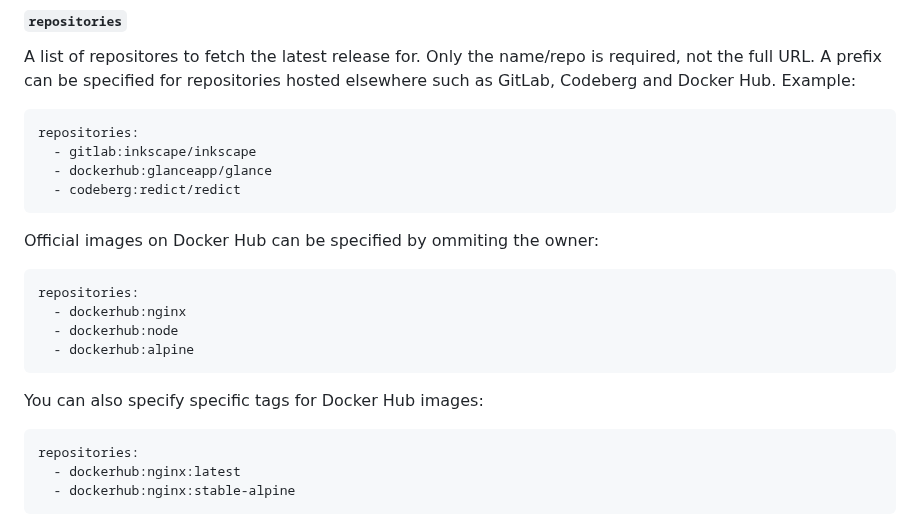
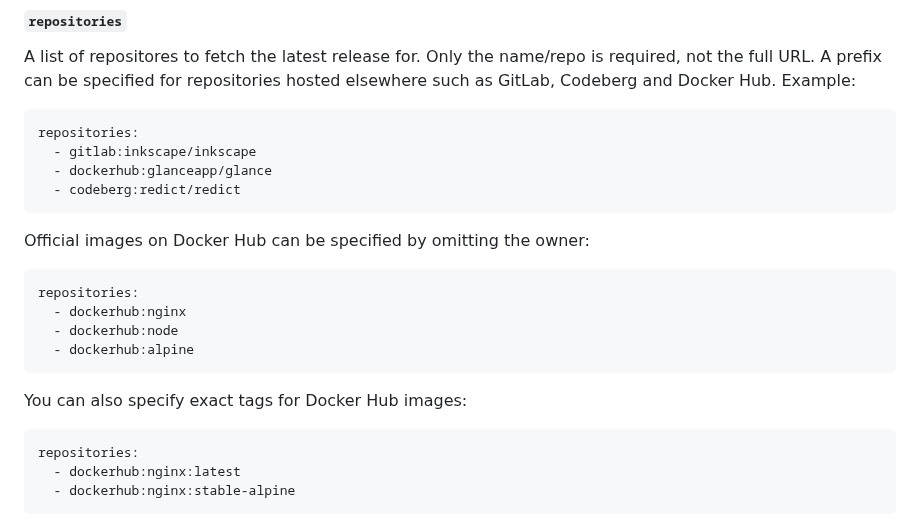
Before and after one commit to glanceapp/glance, a Markdown page: docs/configuration.md, the part around the change. GitHub-like rendering.

````diff
--- a/docs/configuration.md
+++ b/docs/configuration.md
@@ -1302,7 +1302,7 @@ repositories:
   - codeberg:redict/redict
 ```
 
-Official images on Docker Hub can be specified by ommiting the owner:
+Official images on Docker Hub can be specified by omitting the owner:
 
 ```yaml
 repositories:
@@ -1311,7 +1311,7 @@ repositories:
   - dockerhub:alpine
 ```
 
-You can also specify specific tags for Docker Hub images:
+You can also specify exact tags for Docker Hub images:
 
 ```yaml
 repositories:
````
